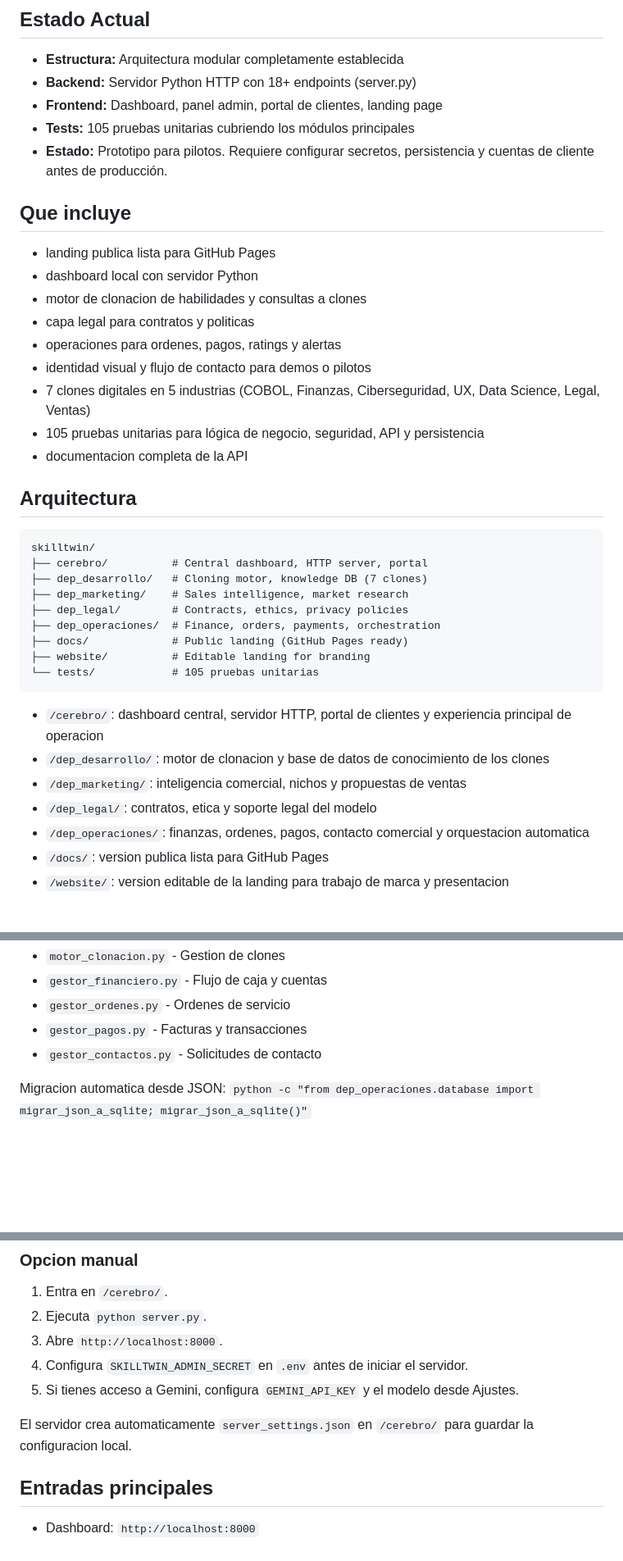
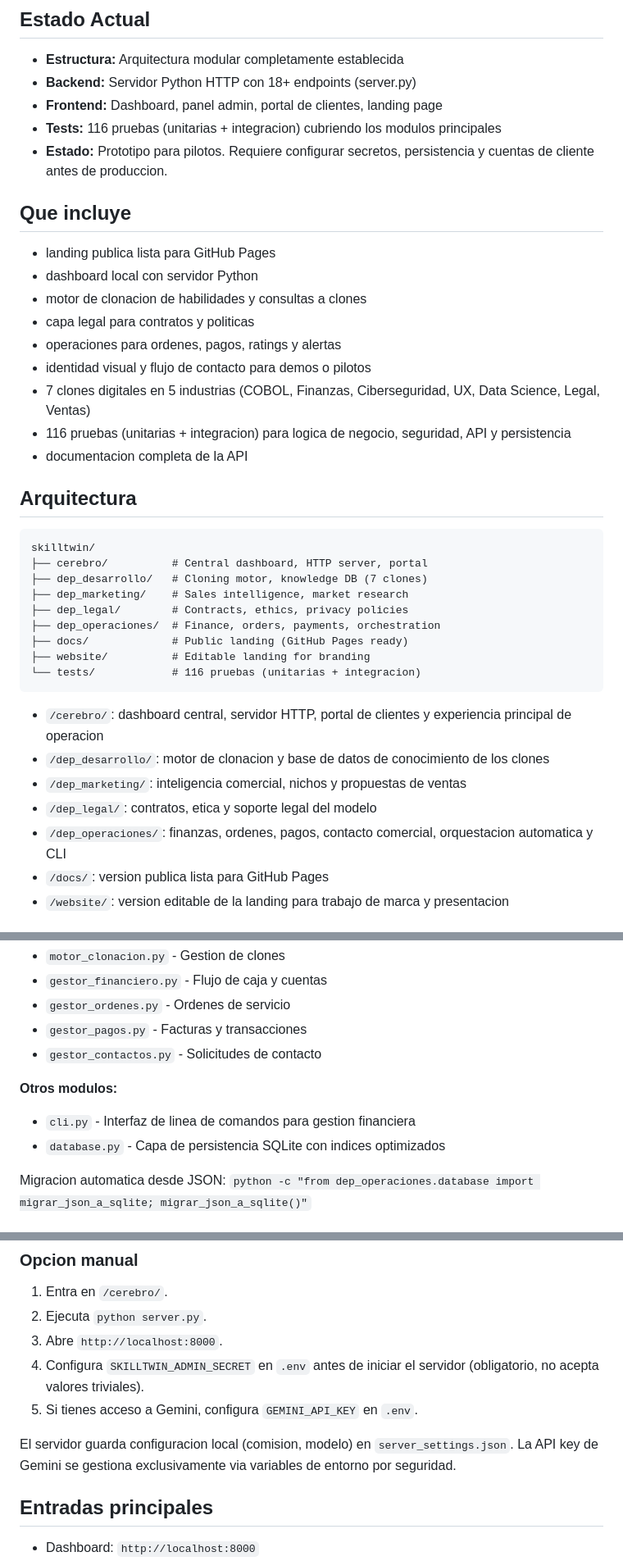
Before and after one commit to Luiso50/skilltwin, a Markdown page: README.md, 3 parts joined by grey strips. Shown at 82% size. Rendered like a GitHub page; blank space fills up the shorter version.

````diff
--- a/README.md
+++ b/README.md
@@ -9,8 +9,8 @@ El proyecto combina una landing publica, un dashboard local en Python y una arqu
 - **Estructura:** Arquitectura modular completamente establecida
 - **Backend:** Servidor Python HTTP con 18+ endpoints (server.py)
 - **Frontend:** Dashboard, panel admin, portal de clientes, landing page
-- **Tests:** 105 pruebas unitarias cubriendo los módulos principales
-- **Estado:** Prototipo para pilotos. Requiere configurar secretos, persistencia y cuentas de cliente antes de producción.
+- **Tests:** 116 pruebas (unitarias + integracion) cubriendo los modulos principales
+- **Estado:** Prototipo para pilotos. Requiere configurar secretos, persistencia y cuentas de cliente antes de produccion.
 
 ## Que incluye
 
@@ -21,7 +21,7 @@ El proyecto combina una landing publica, un dashboard local en Python y una arqu
 - operaciones para ordenes, pagos, ratings y alertas
 - identidad visual y flujo de contacto para demos o pilotos
 - 7 clones digitales en 5 industrias (COBOL, Finanzas, Ciberseguridad, UX, Data Science, Legal, Ventas)
-- 105 pruebas unitarias para lógica de negocio, seguridad, API y persistencia
+- 116 pruebas (unitarias + integracion) para logica de negocio, seguridad, API y persistencia
 - documentacion completa de la API
 
 ## Arquitectura
@@ -35,14 +35,14 @@ skilltwin/
 ├── dep_operaciones/  # Finance, orders, payments, orchestration
 ├── docs/             # Public landing (GitHub Pages ready)
 ├── website/          # Editable landing for branding
-└── tests/            # 105 pruebas unitarias
+└── tests/            # 116 pruebas (unitarias + integracion)
 ```
 
 - `/cerebro/`: dashboard central, servidor HTTP, portal de clientes y experiencia principal de operacion
 - `/dep_desarrollo/`: motor de clonacion y base de datos de conocimiento de los clones
 - `/dep_marketing/`: inteligencia comercial, nichos y propuestas de ventas
 - `/dep_legal/`: contratos, etica y soporte legal del modelo
-- `/dep_operaciones/`: finanzas, ordenes, pagos, contacto comercial y orquestacion automatica
+- `/dep_operaciones/`: finanzas, ordenes, pagos, contacto comercial, orquestacion automatica y CLI
 - `/docs/`: version publica lista para GitHub Pages
 - `/website/`: version editable de la landing para trabajo de marca y presentacion
 
@@ -76,6 +76,10 @@ SQLite con las siguientes tablas:
 - `gestor_ordenes.py` - Ordenes de servicio
 - `gestor_pagos.py` - Facturas y transacciones
 - `gestor_contactos.py` - Solicitudes de contacto
+
+**Otros modulos:**
+- `cli.py` - Interfaz de linea de comandos para gestion financiera
+- `database.py` - Capa de persistencia SQLite con indices optimizados
 
 Migracion automatica desde JSON: `python -c "from dep_operaciones.database import migrar_json_a_sqlite; migrar_json_a_sqlite()"`
 
@@ -222,10 +229,10 @@ Archivos de workflow:
 1. Entra en `/cerebro/`.
 2. Ejecuta `python server.py`.
 3. Abre `http://localhost:8000`.
-4. Configura `SKILLTWIN_ADMIN_SECRET` en `.env` antes de iniciar el servidor.
-5. Si tienes acceso a Gemini, configura `GEMINI_API_KEY` y el modelo desde Ajustes.
+4. Configura `SKILLTWIN_ADMIN_SECRET` en `.env` antes de iniciar el servidor (obligatorio, no acepta valores triviales).
+5. Si tienes acceso a Gemini, configura `GEMINI_API_KEY` en `.env`.
 
-El servidor crea automaticamente `server_settings.json` en `/cerebro/` para guardar la configuracion local.
+El servidor guarda configuracion local (comision, modelo) en `server_settings.json`. La API key de Gemini se gestiona exclusivamente via variables de entorno por seguridad.
 
 ## Entradas principales
 
````
Also changed, not shown: other parts of README.md (+22 -12 lines).
